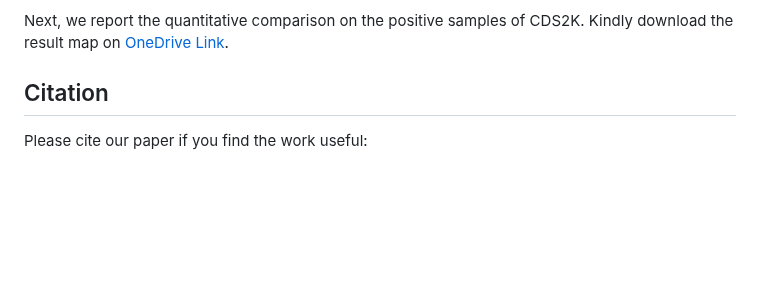
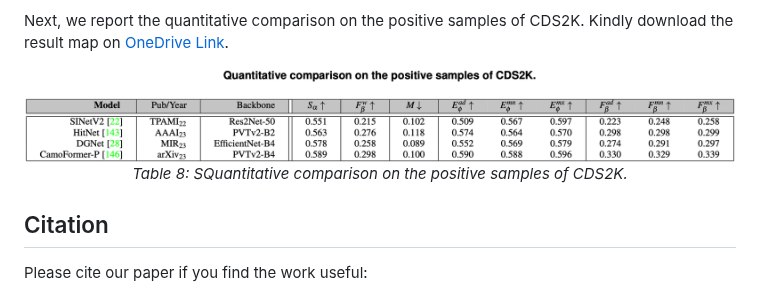
Before and after one commit to DengPingFan/CSU, a Markdown page: README.md, the part around the change. Rendered like a GitHub page; pictures changed too: assets/cds2k-benchmark.png (added); blank space fills up the shorter version.

```diff
--- a/README.md
+++ b/README.md
@@ -141,6 +141,15 @@ The average ratio of defective regions for each category is presented in Table 7
 
 Next, we report the quantitative comparison on the positive samples of CDS2K. Kindly download the result map on [OneDrive Link](https://anu365-my.sharepoint.com/:u:/g/personal/u7248002_anu_edu_au/EfkiOnKlEIJKotJwXTyBl64B39ZF7b38weJFQwMFr98kIw?e=uCWFUa).
 
+<p align="center">
+    <img src="assets/cds2k-benchmark.png"/> <br />
+    <em>
+    Table 8: SQuantitative comparison on the positive samples of CDS2K.
+    </em>
+</p>
+
+
+
 ## Citation
 
 Please cite our paper if you find the work useful:
```
